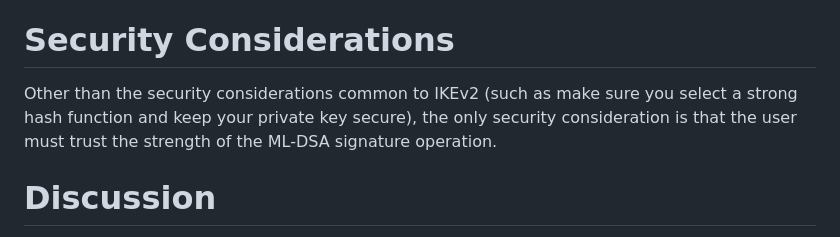
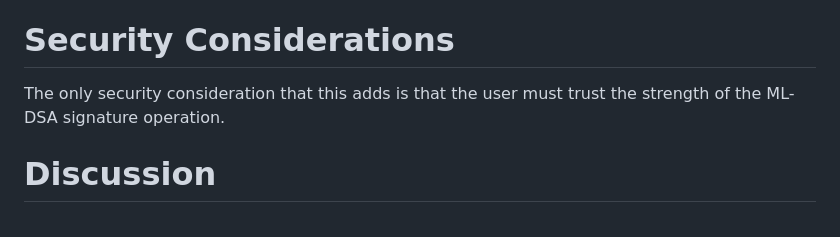
Before and after one commit to sfluhrer/ikev2-mldsa-support, a Markdown page: draft-sfluhrer-ipsecme-ikev2-mldsa.md, the part around the change. Drawn GitHub-style.

```diff
--- a/draft-sfluhrer-ipsecme-ikev2-mldsa.md
+++ b/draft-sfluhrer-ipsecme-ikev2-mldsa.md
@@ -124,7 +124,7 @@ If this signature verification fails, the implementation MUST reject the IKEv2 m
 
 # Security Considerations
 
-Other than the security considerations common to IKEv2 (such as make sure you select a strong hash function and keep your private key secure), the only security consideration is that the user must trust the strength of the ML-DSA signature operation.
+The only security consideration that this adds is that the user must trust the strength of the ML-DSA signature operation.
 
 # Discussion
 
```
